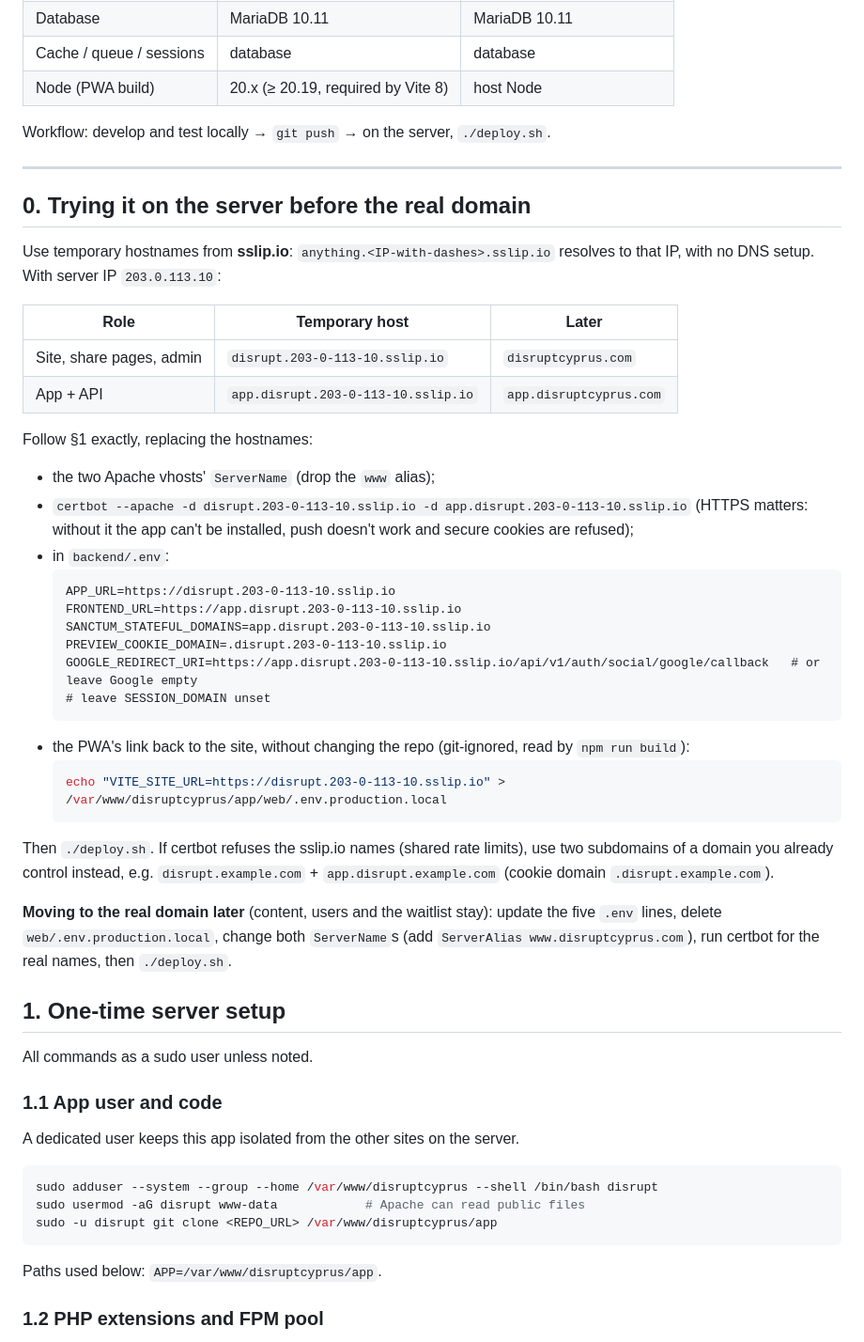
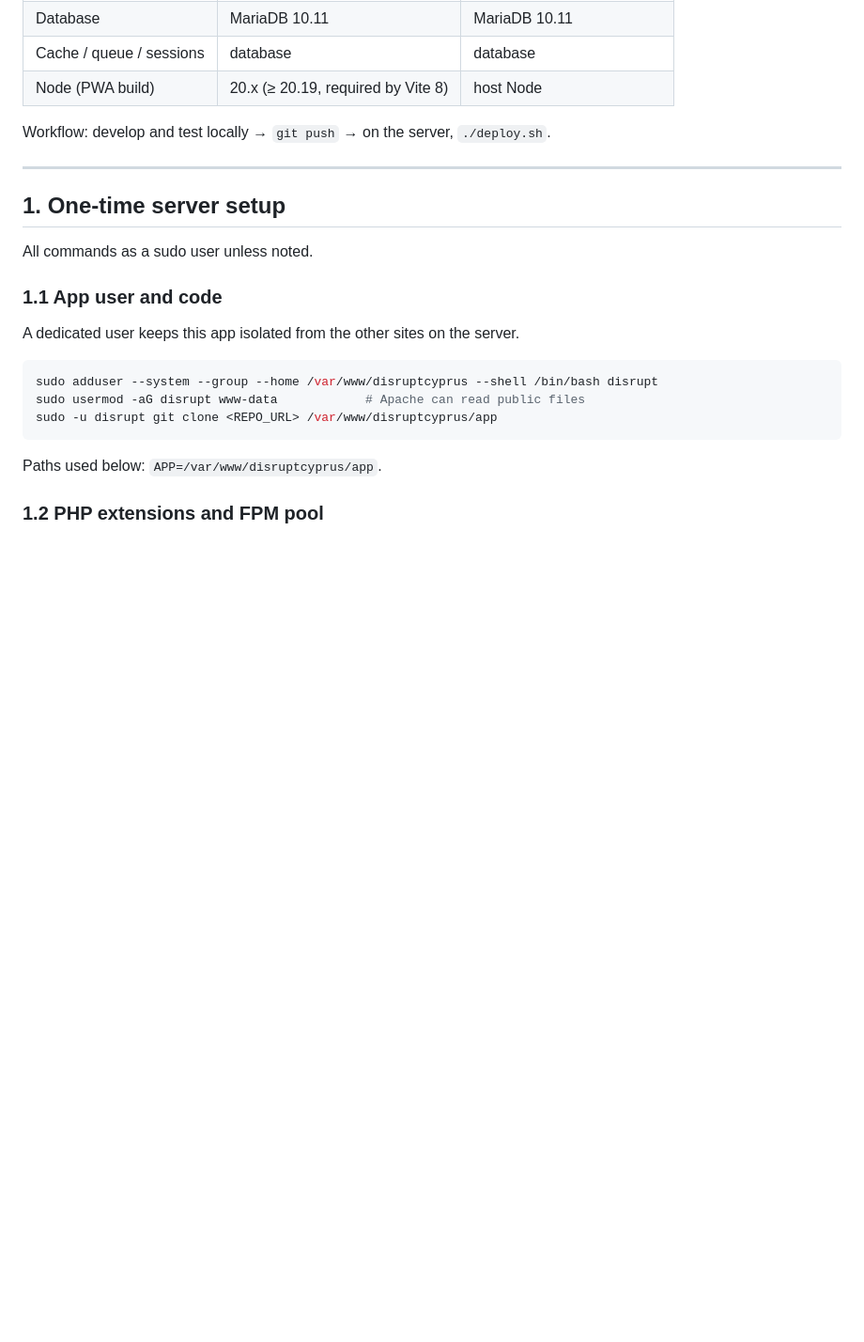
Before and after one commit to petranpap/disruptcyprus, a Markdown page: docs/DEPLOYMENT.md, the part around the change. Shown at 94% size. GitHub-like rendering; blank space fills up the shorter version.

Commit message:
Revert "docs: run on the server with temporary sslip.io hostnames before the real domain"
Going straight to the real domain with the coming-soon gate on instead.

Co-Authored-By: Claude Opus 5.5 <noreply@anthropic.com>

````diff
--- a/docs/DEPLOYMENT.md
+++ b/docs/DEPLOYMENT.md
@@ -15,41 +15,6 @@ Docker is the **local** development environment only, and it mirrors these versi
 Workflow: develop and test locally → `git push` → on the server, `./deploy.sh`.
 
 ---
-
-## 0. Trying it on the server before the real domain
-
-Use temporary hostnames from **sslip.io**: `anything.<IP-with-dashes>.sslip.io` resolves to that IP, with no DNS setup.
-With server IP `203.0.113.10`:
-
-| Role | Temporary host | Later |
-|---|---|---|
-| Site, share pages, admin | `disrupt.203-0-113-10.sslip.io` | `disruptcyprus.com` |
-| App + API | `app.disrupt.203-0-113-10.sslip.io` | `app.disruptcyprus.com` |
-
-Follow §1 exactly, replacing the hostnames:
-- the two Apache vhosts' `ServerName` (drop the `www` alias);
-- `certbot --apache -d disrupt.203-0-113-10.sslip.io -d app.disrupt.203-0-113-10.sslip.io` (HTTPS matters: without it the
-  app can't be installed, push doesn't work and secure cookies are refused);
-- in `backend/.env`:
-  ```dotenv
-  APP_URL=https://disrupt.203-0-113-10.sslip.io
-  FRONTEND_URL=https://app.disrupt.203-0-113-10.sslip.io
-  SANCTUM_STATEFUL_DOMAINS=app.disrupt.203-0-113-10.sslip.io
-  PREVIEW_COOKIE_DOMAIN=.disrupt.203-0-113-10.sslip.io
-  GOOGLE_REDIRECT_URI=https://app.disrupt.203-0-113-10.sslip.io/api/v1/auth/social/google/callback   # or leave Google empty
-  # leave SESSION_DOMAIN unset
-  ```
-- the PWA's link back to the site, without changing the repo (git-ignored, read by `npm run build`):
-  ```bash
-  echo "VITE_SITE_URL=https://disrupt.203-0-113-10.sslip.io" > /var/www/disruptcyprus/app/web/.env.production.local
-  ```
-
-Then `./deploy.sh`. If certbot refuses the sslip.io names (shared rate limits), use two subdomains of a domain you
-already control instead, e.g. `disrupt.example.com` + `app.disrupt.example.com` (cookie domain `.disrupt.example.com`).
-
-**Moving to the real domain later** (content, users and the waitlist stay): update the five `.env` lines, delete
-`web/.env.production.local`, change both `ServerName`s (add `ServerAlias www.disruptcyprus.com`), run certbot for the
-real names, then `./deploy.sh`.
 
 ## 1. One-time server setup
 
````
